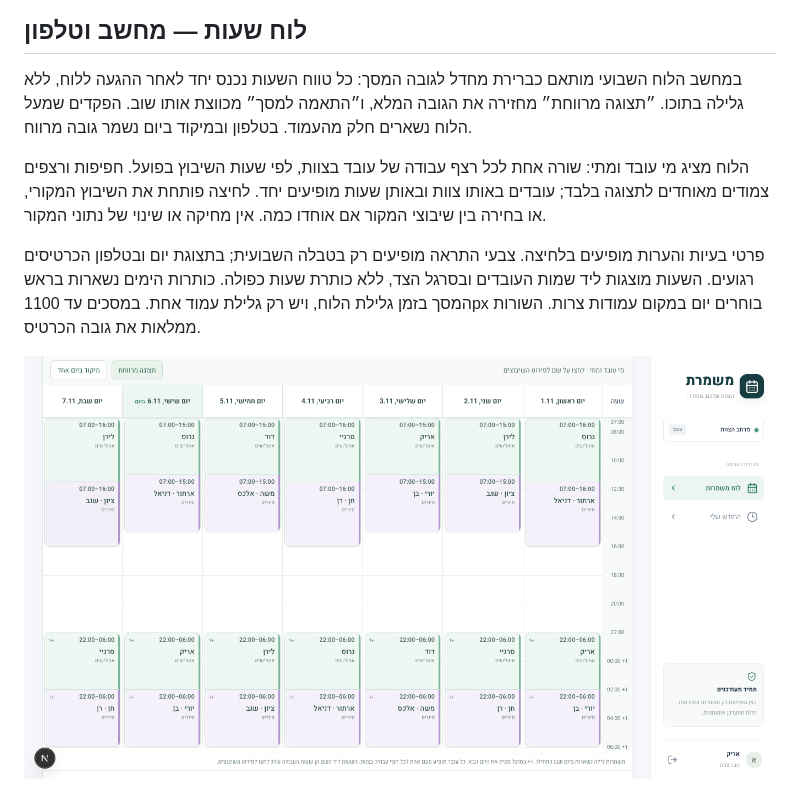
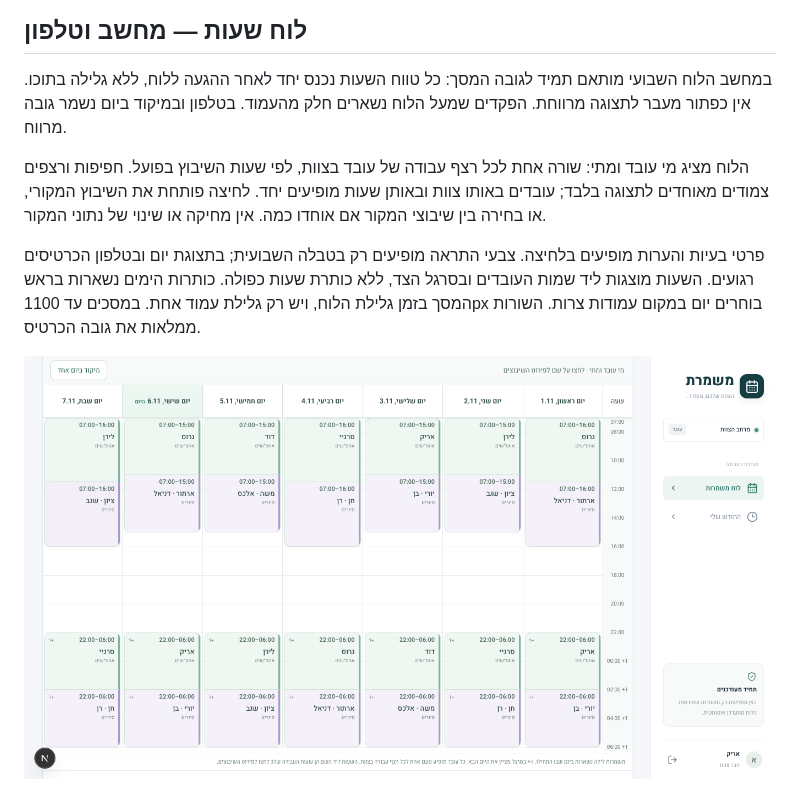
Before and after one commit to razmazlih/shifts, a Markdown page: README.md, the part around the change. Drawn GitHub-style; pictures changed too: docs/screenshots/timeline-fit.png.

```diff
--- a/README.md
+++ b/README.md
@@ -75,7 +75,7 @@ npm run dev
 
 ## לוח שעות — מחשב וטלפון
 
-במחשב הלוח השבועי מותאם כברירת מחדל לגובה המסך: כל טווח השעות נכנס יחד לאחר ההגעה ללוח, ללא גלילה בתוכו. ״תצוגה מרווחת״ מחזירה את הגובה המלא, ו״התאמה למסך״ מכווצת אותו שוב. הפקדים שמעל הלוח נשארים חלק מהעמוד. בטלפון ובמיקוד ביום נשמר גובה מרווח.
+במחשב הלוח השבועי מותאם תמיד לגובה המסך: כל טווח השעות נכנס יחד לאחר ההגעה ללוח, ללא גלילה בתוכו. אין כפתור מעבר לתצוגה מרווחת. הפקדים שמעל הלוח נשארים חלק מהעמוד. בטלפון ובמיקוד ביום נשמר גובה מרווח.
 
 הלוח מציג מי עובד ומתי: שורה אחת לכל רצף עבודה של עובד בצוות, לפי שעות השיבוץ בפועל. חפיפות ורצפים צמודים מאוחדים לתצוגה בלבד; עובדים באותו צוות ובאותן שעות מופיעים יחד. לחיצה פותחת את השיבוץ המקורי, או בחירה בין שיבוצי המקור אם אוחדו כמה. אין מחיקה או שינוי של נתוני המקור.
 
```
Also changed, not shown: 2 other files.
